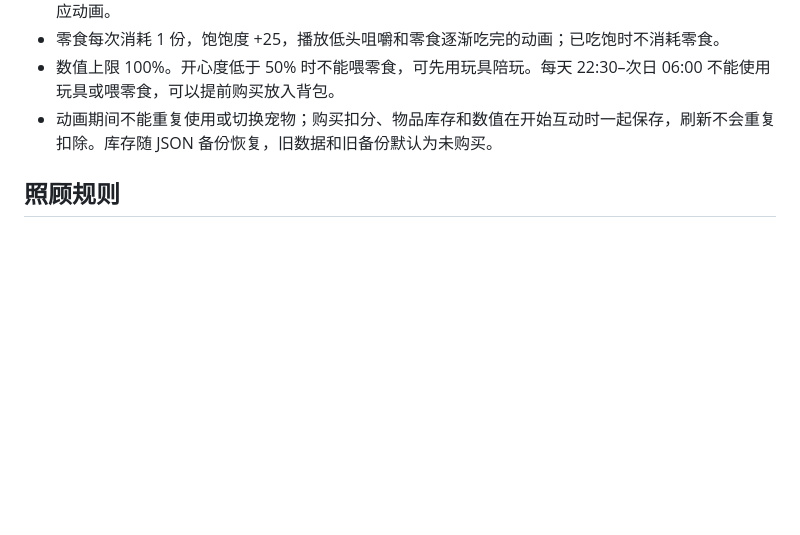
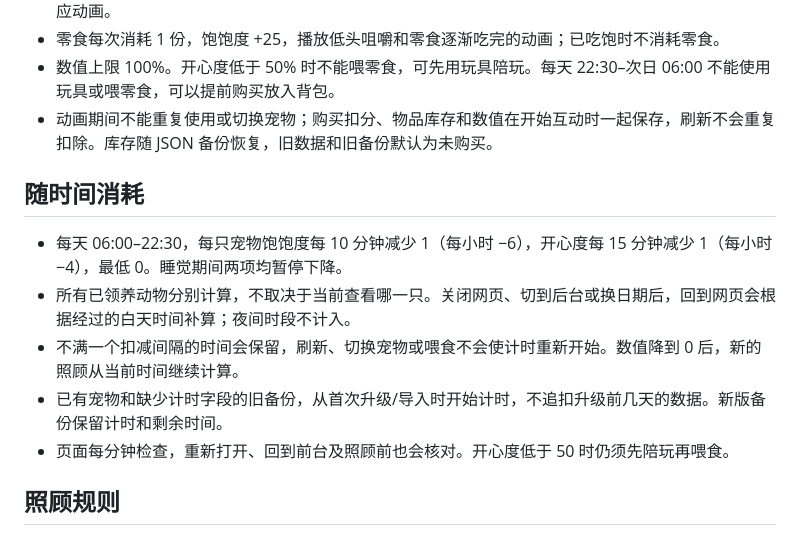
Before and after one commit to cai-caisf/homework-pet, a Markdown page: README.md, the part around the change. GitHub-like rendering; blank space fills up the shorter version.

Commit message:
Document passive decay, offline catch-up, and migration

```diff
--- a/README.md
+++ b/README.md
@@ -37,6 +37,14 @@
 - 零食每次消耗 1 份，饱饱度 +25，播放低头咀嚼和零食逐渐吃完的动画；已吃饱时不消耗零食。
 - 数值上限 100%。开心度低于 50% 时不能喂零食，可先用玩具陪玩。每天 22:30–次日 06:00 不能使用玩具或喂零食，可以提前购买放入背包。
 - 动画期间不能重复使用或切换宠物；购买扣分、物品库存和数值在开始互动时一起保存，刷新不会重复扣除。库存随 JSON 备份恢复，旧数据和旧备份默认为未购买。
+
+## 随时间消耗
+
+- 每天 06:00–22:30，每只宠物饱饱度每 10 分钟减少 1（每小时 −6），开心度每 15 分钟减少 1（每小时 −4），最低 0。睡觉期间两项均暂停下降。
+- 所有已领养动物分别计算，不取决于当前查看哪一只。关闭网页、切到后台或换日期后，回到网页会根据经过的白天时间补算；夜间时段不计入。
+- 不满一个扣减间隔的时间会保留，刷新、切换宠物或喂食不会使计时重新开始。数值降到 0 后，新的照顾从当前时间继续计算。
+- 已有宠物和缺少计时字段的旧备份，从首次升级/导入时开始计时，不追扣升级前几天的数据。新版备份保留计时和剩余时间。
+- 页面每分钟检查，重新打开、回到前台及照顾前也会核对。开心度低于 50 时仍须先陪玩再喂食。
 
 ## 照顾规则
 
```
